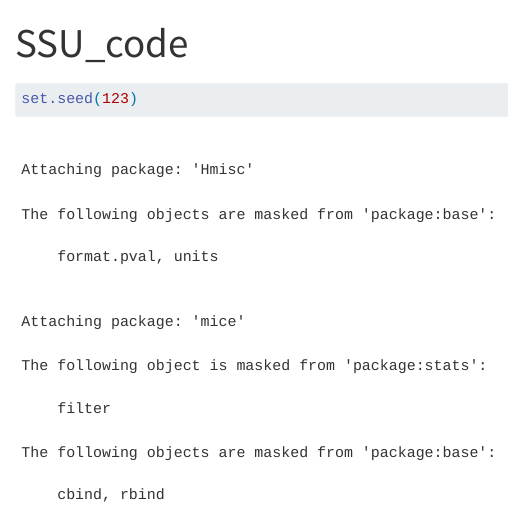
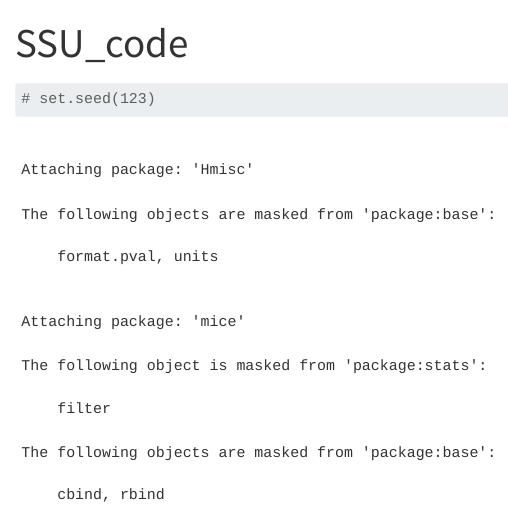
Before and after one commit to Xinn-Wu/Statistical-Modeling-of-Days-Alive-Out-of-Hospital-A-Case-Study-Using-the-SSU-Trial, a Quarto document (SSU_R_code.qmd): the page in a window 1100 px wide, from its top. Rendered offline with R 4.5, knitr and Pandoc in place of Quarto, with nearby package versions; code that draws random numbers runs with fixed seeds of ours; some code elsewhere in the file could not run offline; long lines of code are wrapped.

Commit message:
Update SSU_R_code.qmd

````diff
--- a/SSU_R_code.qmd
+++ b/SSU_R_code.qmd
@@ -5,7 +5,7 @@ editor: visual
 ---
 
 ```{r}
-set.seed(123)
+# set.seed(123)
 ```
 
 ```{r}
````
